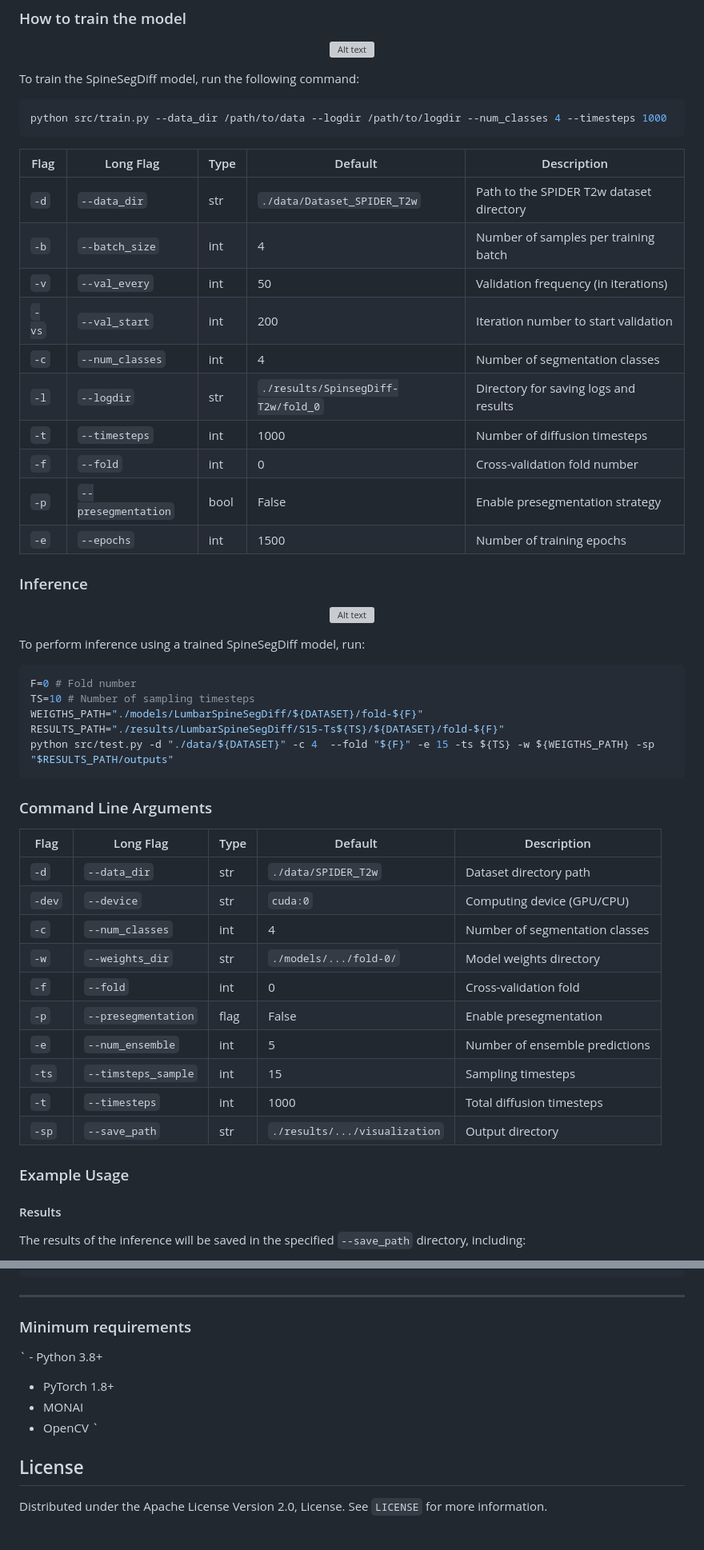
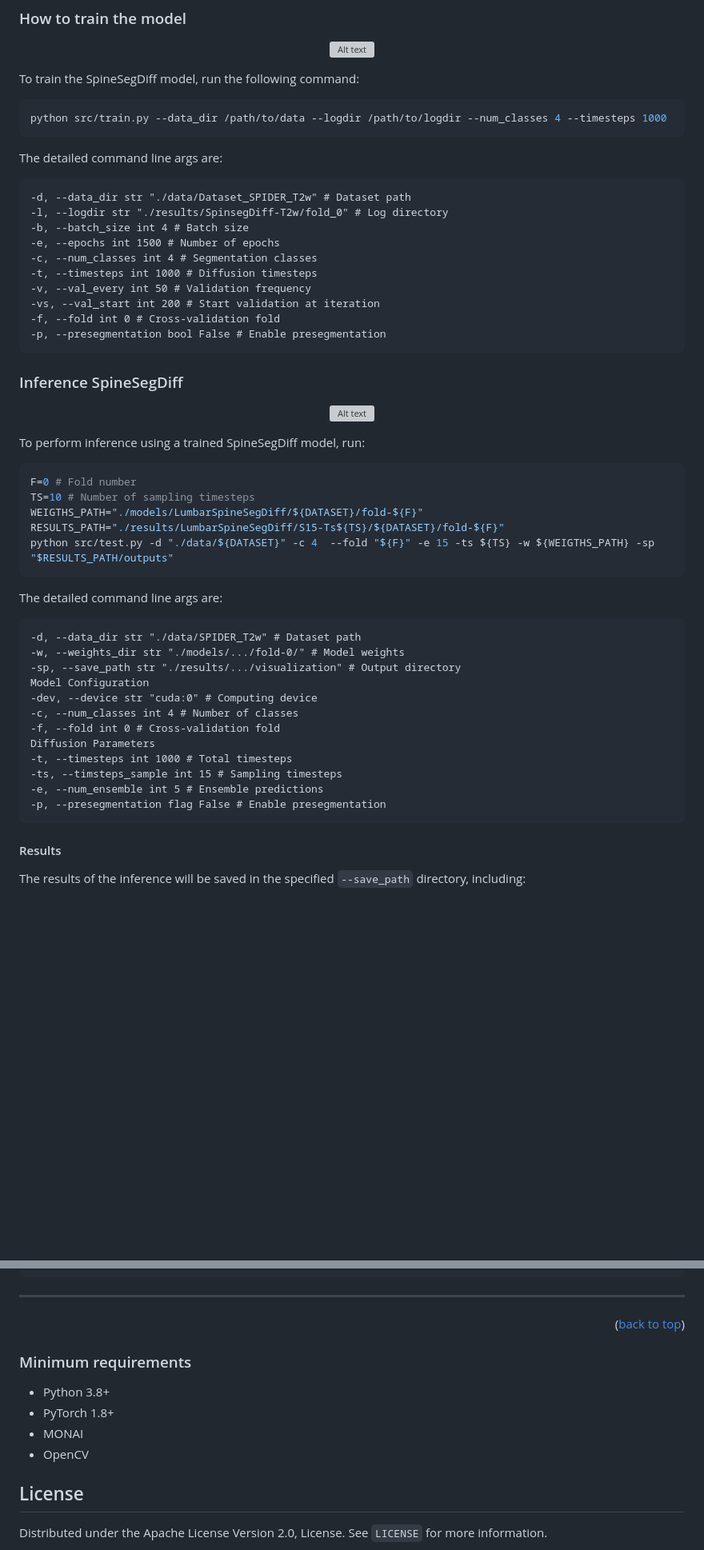
Before and after one commit to BMDS-ETH/SpineSegDiff, a Markdown page: README.md, 2 parts joined by grey strips. Shown at 80% size. Rendered like a GitHub page; blank space fills up the shorter version; grey boxes are pictures that could not be loaded.

Commit message:
include docu

````diff
--- a/README.md
+++ b/README.md
@@ -92,24 +106,21 @@ To train the SpineSegDiff model, run the following command:
 ```sh
 python src/train.py --data_dir /path/to/data --logdir /path/to/logdir --num_classes 4 --timesteps 1000
 ```
+The detailed command line args are:
+```
+-d, --data_dir str "./data/Dataset_SPIDER_T2w" # Dataset path
+-l, --logdir str "./results/SpinsegDiff-T2w/fold_0" # Log directory
+-b, --batch_size int 4 # Batch size
+-e, --epochs int 1500 # Number of epochs
+-c, --num_classes int 4 # Segmentation classes
+-t, --timesteps int 1000 # Diffusion timesteps
+-v, --val_every int 50 # Validation frequency
+-vs, --val_start int 200 # Start validation at iteration
+-f, --fold int 0 # Cross-validation fold
+-p, --presegmentation bool False # Enable presegmentation
+```
 
-
-| Flag | Long Flag | Type | Default | Description |
-|------|-----------|------|---------|-------------|
-| `-d` | `--data_dir` | str | `./data/Dataset_SPIDER_T2w` | Path to the SPIDER T2w dataset directory |
-| `-b` | `--batch_size` | int | 4 | Number of samples per training batch |
-| `-v` | `--val_every` | int | 50 | Validation frequency (in iterations) |
-| `-vs` | `--val_start` | int | 200 | Iteration number to start validation |
-| `-c` | `--num_classes` | int | 4 | Number of segmentation classes |
-| `-l` | `--logdir` | str | `./results/SpinsegDiff-T2w/fold_0` | Directory for saving logs and results |
-| `-t` | `--timesteps` | int | 1000 | Number of diffusion timesteps |
-| `-f` | `--fold` | int | 0 | Cross-validation fold number |
-| `-p` | `--presegmentation` | bool | False | Enable presegmentation strategy |
-| `-e` | `--epochs` | int | 1500 | Number of training epochs |
-
-
-### Inference
-
+### Inference SpineSegDiff
 
 <p align="center">
   <img src="docs/assets/SpineSegDiff-inference.svg" alt="Alt text" width="600">
@@ -124,23 +135,21 @@ WEIGTHS_PATH="./models/LumbarSpineSegDiff/${DATASET}/fold-${F}"
 RESULTS_PATH="./results/LumbarSpineSegDiff/S15-Ts${TS}/${DATASET}/fold-${F}"
 python src/test.py -d "./data/${DATASET}" -c 4  --fold "${F}" -e 15 -ts ${TS} -w ${WEIGTHS_PATH} -sp "$RESULTS_PATH/outputs"
 ```
-
-### Command Line Arguments
-
-| Flag | Long Flag | Type | Default                       | Description |
-|------|-----------|------|-------------------------------|-------------|
-| `-d` | `--data_dir` | str | `./data/SPIDER_T2w`           | Dataset directory path |
-| `-dev` | `--device` | str | `cuda:0`                      | Computing device (GPU/CPU) |
-| `-c` | `--num_classes` | int | 4                             | Number of segmentation classes |
-| `-w` | `--weights_dir` | str | `./models/.../fold-0/`        | Model weights directory |
-| `-f` | `--fold` | int | 0                             | Cross-validation fold |
-| `-p` | `--presegmentation` | flag | False                         | Enable presegmentation |
-| `-e` | `--num_ensemble` | int | 5                             | Number of ensemble predictions |
-| `-ts` | `--timsteps_sample` | int | 15                            | Sampling timesteps |
-| `-t` | `--timesteps` | int | 1000                          | Total diffusion timesteps |
-| `-sp` | `--save_path` | str | `./results/.../visualization` | Output directory |
-
-### Example Usage
+The detailed command line args are:
+```
+-d, --data_dir str "./data/SPIDER_T2w" # Dataset path
+-w, --weights_dir str "./models/.../fold-0/" # Model weights
+-sp, --save_path str "./results/.../visualization" # Output directory
+Model Configuration
+-dev, --device str "cuda:0" # Computing device
+-c, --num_classes int 4 # Number of classes
+-f, --fold int 0 # Cross-validation fold
+Diffusion Parameters
+-t, --timesteps int 1000 # Total timesteps
+-ts, --timsteps_sample int 15 # Sampling timesteps
+-e, --num_ensemble int 5 # Ensemble predictions
+-p, --presegmentation flag False # Enable presegmentation
+```
 
 #### Results
 
@@ -195,15 +204,14 @@ The results of the inference will be saved in the specified `--save_path` direct
     └── requirements.txt   <- The requirements file for reproducing the analysis environment generated with `pip freeze > requirements.txt`
 
 --------
+<p align="right">(<a href="#readme-top">back to top</a>)</p>
 
 ### Minimum requirements
 
-` - Python 3.8+
-  - PyTorch 1.8+
-  - MONAI
-  - OpenCV
-`
-
+* Python 3.8+
+* PyTorch 1.8+
+* MONAI
+* OpenCV
 
 <!-- LICENSE -->
 ## License
````
Also changed, not shown: other parts of README.md (+27 -13 lines).
